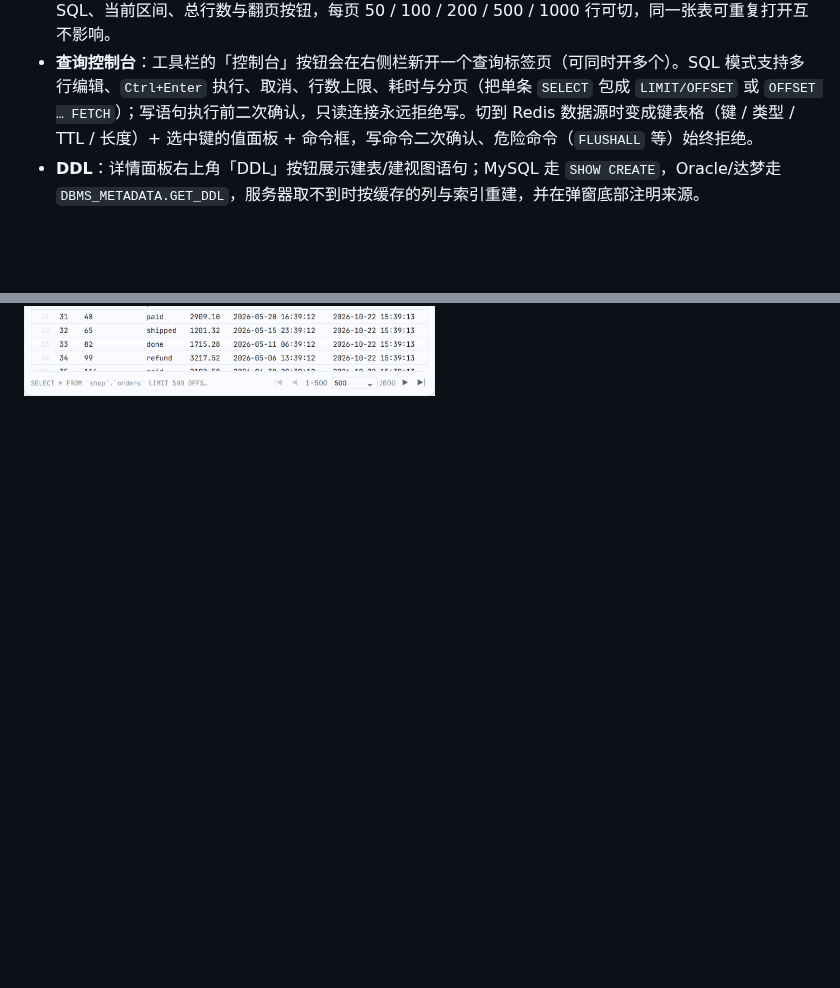
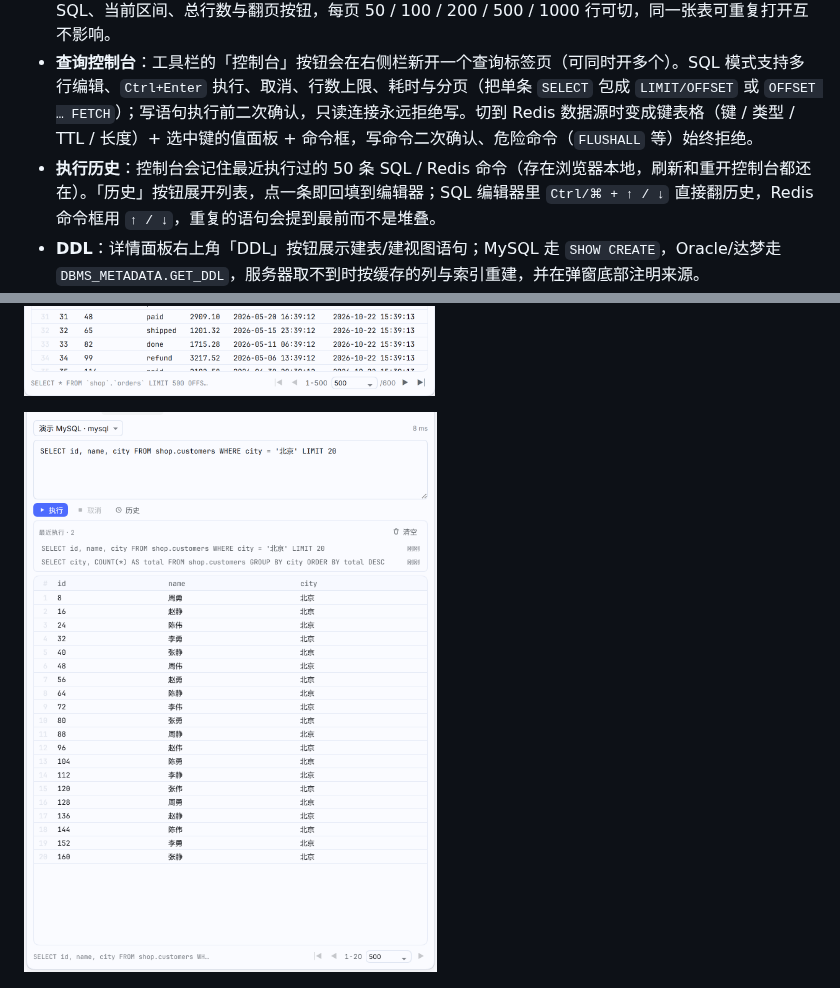
Before and after one commit to qwq1999/dsh-ide-database, a Markdown page: README.md, 2 parts joined by grey strips. Rendered like a GitHub page; pictures changed too: docs/screenshots/database-history.png (added); blank space fills up the shorter version.

```diff
--- a/README.md
+++ b/README.md
@@ -18,6 +18,7 @@ DeepSeek Harness（DSH）的 JetBrains Database 风格数据源插件：右侧
 - **表下钻**：树里展开表即可看到「列 / 键 / 索引」三个分组——列带类型与主键标记，键与索引带所属列，不用点开详情面板就能看清结构。
 - **双击打开数据表**：树里双击表或视图，会在右侧栏新开一个数据表标签页分页浏览数据（标签页标题是表名，正文顶部显示 `schema.table`）；顶部 `WHERE` / `ORDER BY` 输入框回车即生效，底栏显示实际执行的 SQL、当前区间、总行数与翻页按钮，每页 50 / 100 / 200 / 500 / 1000 行可切，同一张表可重复打开互不影响。
 - **查询控制台**：工具栏的「控制台」按钮会在右侧栏新开一个查询标签页（可同时开多个）。SQL 模式支持多行编辑、`Ctrl+Enter` 执行、取消、行数上限、耗时与分页（把单条 `SELECT` 包成 `LIMIT/OFFSET` 或 `OFFSET … FETCH`）；写语句执行前二次确认，只读连接永远拒绝写。切到 Redis 数据源时变成键表格（键 / 类型 / TTL / 长度）+ 选中键的值面板 + 命令框，写命令二次确认、危险命令（`FLUSHALL` 等）始终拒绝。
+- **执行历史**：控制台会记住最近执行过的 50 条 SQL / Redis 命令（存在浏览器本地，刷新和重开控制台都还在）。「历史」按钮展开列表，点一条即回填到编辑器；SQL 编辑器里 `Ctrl/⌘ + ↑ / ↓` 直接翻历史，Redis 命令框用 `↑ / ↓`，重复的语句会提到最前而不是堆叠。
 - **DDL**：详情面板右上角「DDL」按钮展示建表/建视图语句；MySQL 走 `SHOW CREATE`，Oracle/达梦走 `DBMS_METADATA.GET_DDL`，服务器取不到时按缓存的列与索引重建，并在弹窗底部注明来源。
 - **Agent 工具**：15 个 `db_*` 工具，Agent 可新增 / 编辑 / 删除 / 刷新数据源，列出连接、测试连通性、浏览 Schema、查看表结构、执行 SQL/EXPLAIN、读取 Redis 键与执行命令、下载缺失驱动。写操作默认关闭，需显式开启 `allowAgentWrites`；删除数据源必须显式 `confirm: true`。
 - **密码不进配置文件**：密码单独存放在插件数据目录的 `secrets.json`（base64 + 0600 权限，Windows 下继承 profile ACL），API 与日志只返回 `hasPassword` 和秘密名。
@@ -26,6 +27,8 @@ DeepSeek Harness（DSH）的 JetBrains Database 风格数据源插件：右侧
 ![展开表查看列、键与索引](docs/screenshots/database-columns.png)
 
 ![双击表打开分页查询标签页](docs/screenshots/database-table-tab.png)
+
+![查询控制台历史](docs/screenshots/database-history.png)
 
 ![表结构 DDL](docs/screenshots/database-ddl.png)
 
```
Also changed, not shown: 5 other files.
